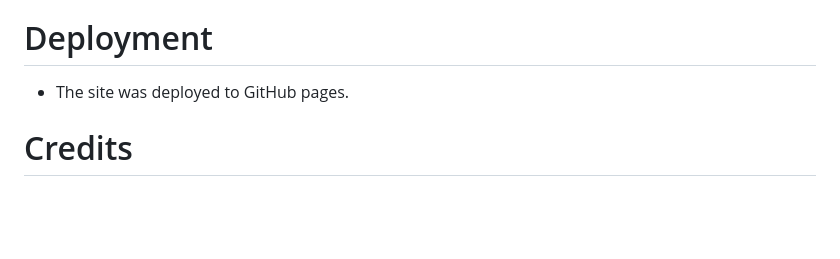
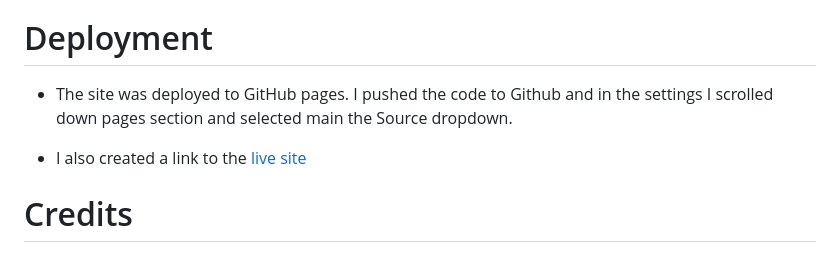
Before and after one commit to mcneilafegbah/Xavier-Fitness, a Markdown page: README.md, the part around the change. GitHub-like rendering; blank space fills up the shorter version.

```diff
--- a/README.md
+++ b/README.md
@@ -68,7 +68,9 @@ Gallery  Wireframe
 
 # Deployment
 
-- The site was deployed to GitHub pages.
+- The site was deployed to GitHub pages.  I pushed the code to Github and in the settings I scrolled down pages section and selected main the Source dropdown.
+
+- I also created a link to the [live site](https://mcneilafegbah.github.io/Xavier-Fitness/)
 
 # Credits
 
```
